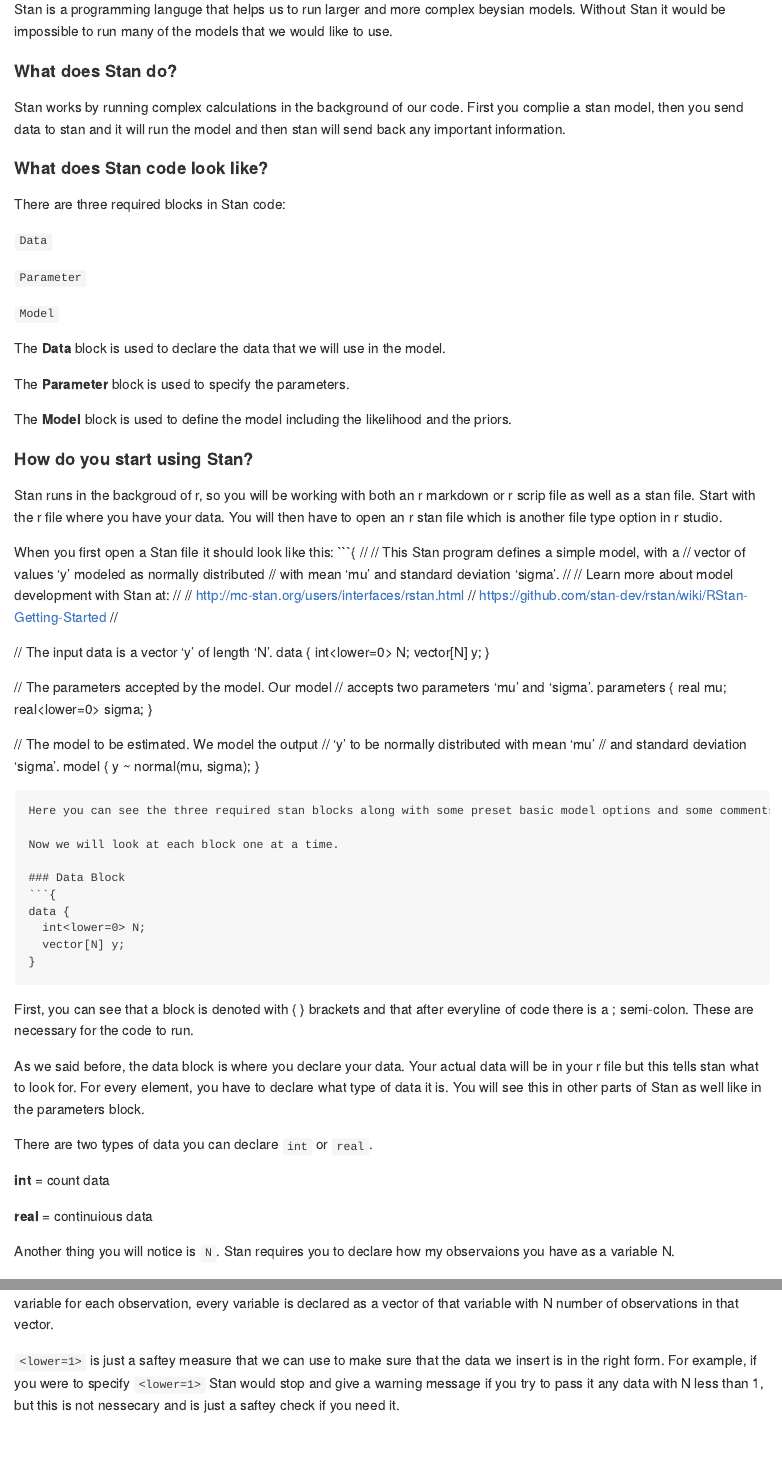
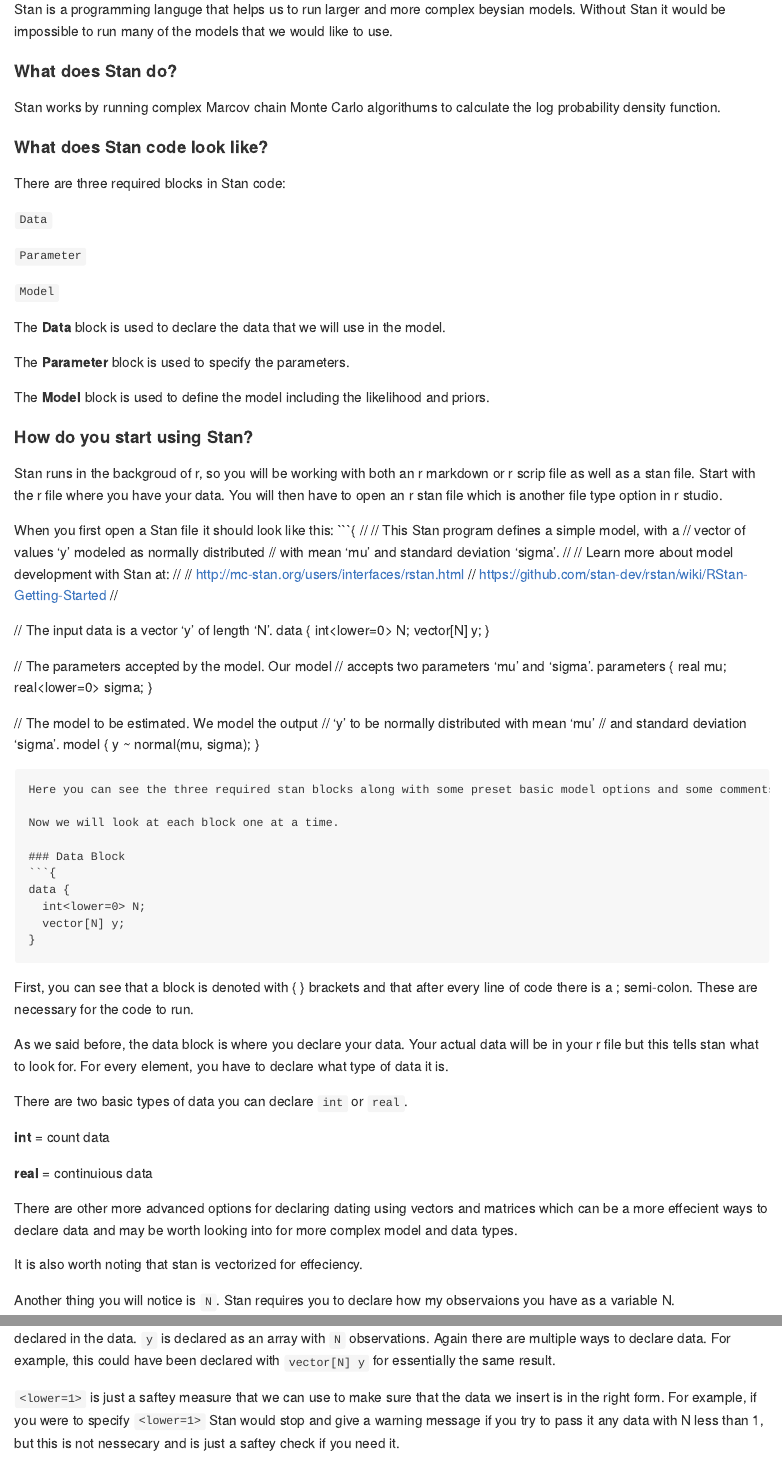
Before and after one commit to weechm/stan-beginners, an R Markdown document (case_study/Case Study Version 2 .Rmd): the page in a window 1100 px wide, from 440 px down, and a second part further down, joined at a grey line. Rendered offline with R 4.5, knitr and Pandoc, with nearby package versions.

Commit message:
Clarifying text

````diff
--- a/case_study/Case Study Version 2 .Rmd
+++ b/case_study/Case Study Version 2 .Rmd
@@ -25,10 +25,7 @@ of the models that we would like to use.
 
 #### What does Stan do?
 
-Stan works by running complex calculations in the background of our
-code. First you complie a stan model, then you send data to stan and it
-will run the model and then stan will send back any important
-information.
+Stan works by running complex Marcov chain Monte Carlo algorithums to calculate the log probability density function.
 
 #### What does Stan code look like?
 
@@ -44,7 +41,7 @@ The **Data** block is used to declare the data that we will use in the model.
 
 The **Parameter** block is used to specify the parameters.
 
-The **Model** block is used to define the model including the likelihood and the priors.
+The **Model** block is used to define the model including the likelihood and priors.
 
 #### How do you start using Stan?
 
@@ -94,19 +91,23 @@ data {
   vector[N] y;
 }
 ```
-First, you can see that a block is denoted with { } brackets and that after everyline of code there is a ; semi-colon. These are necessary for the code to run.
+First, you can see that a block is denoted with { } brackets and that after every line of code there is a ; semi-colon. These are necessary for the code to run.
 
-As we said before, the data block is where you declare your data. Your actual data will be in your r file but this tells stan what to look for. For every element, you have to declare what type of data it is. You will see this in other parts of Stan as well like in the parameters block.
+As we said before, the data block is where you declare your data. Your actual data will be in your r file but this tells stan what to look for. For every element, you have to declare what type of data it is.
 
-There are two types of data you can declare ```int``` or ```real```.
+There are two basic types of data you can declare ```int``` or ```real```.
 
 **int** = count data
 
 **real** = continuious data
 
+There are other more advanced options for declaring dating using vectors and matrices which can be a more effecient ways to declare data and may be worth looking into for more complex model and data types.
+
+It is also worth noting that stan is vectorized for effeciency.
+
 Another thing you will notice is ```N```. Stan requires you to declare how my observaions you have as a variable N.
 
-Next you need to declare any variables in your model and their type. Because each variable catergory has an individual variable for each observation, every variable is declared as a vector of that variable with N number of observations in that vector.
+Next you need to declare any variables in your model and their type. In the example above there is one dependent variable ```y``` declared in the data. ```y``` is declared as an array with ```N``` observations. Again there are multiple ways to declare data. For example, this could have been declared with ```vector[N] y``` for essentially the same result.
 
 ```<lower=1>``` is just a saftey measure that we can use to make sure that the data we insert is in the right form. For example, if you were to specify ```<lower=1>``` Stan would stop and give a warning message if you try to pass it any data with N less than 1, but this is not nessecary and is just a saftey check if you need it.
 
````
Also changed, not shown: Case Study Version 2 .Rmd (+3 -3 lines), 1 other file.
